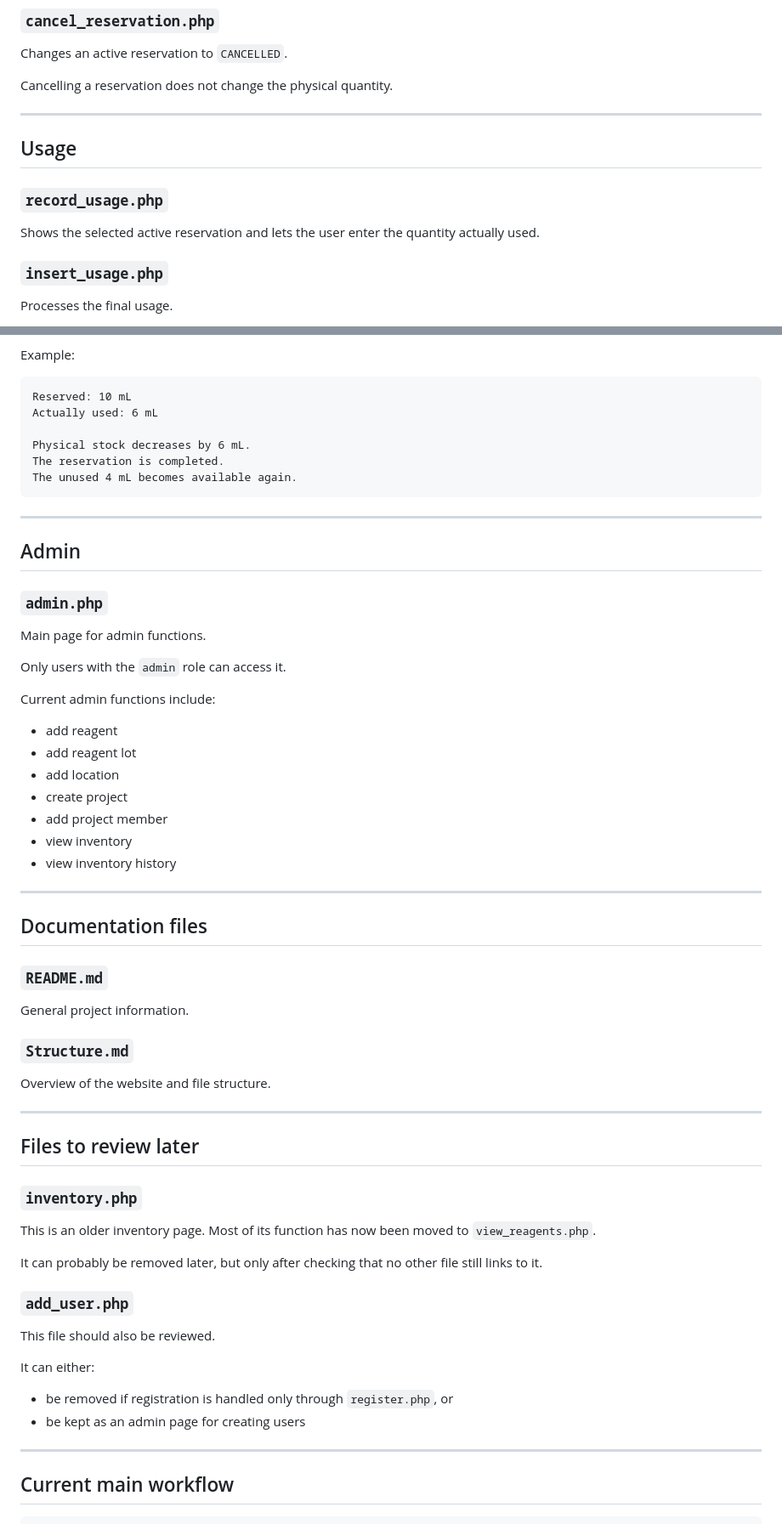
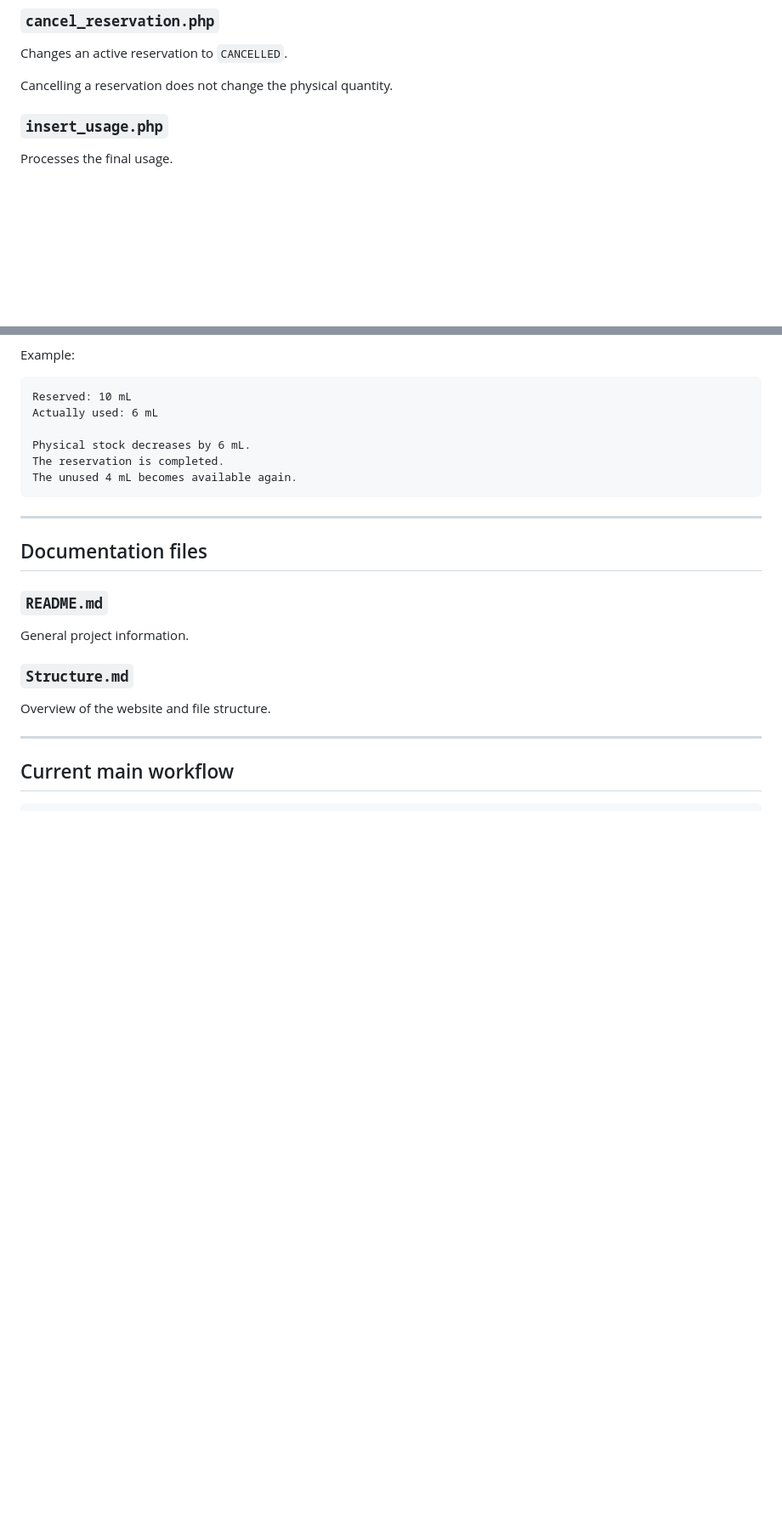
Before and after one commit to Viadd1/Reagently, a Markdown page: File_documentation.md, 2 parts joined by grey strips. Shown at 85% size. GitHub-like rendering; blank space fills up the shorter version.

```diff
--- a/File_documentation.md
+++ b/File_documentation.md
@@ -181,13 +226,6 @@ Users can see reservations from other members of the same project, but only the
 Changes an active reservation to `CANCELLED`.
 
 Cancelling a reservation does not change the physical quantity.
-
----
-
-## Usage
-
-### `record_usage.php`
-Shows the selected active reservation and lets the user enter the quantity actually used.
 
 ### `insert_usage.php`
 Processes the final usage.
@@ -212,24 +250,6 @@ The unused 4 mL becomes available again.
 
 ---
 
-## Admin
-
-### `admin.php`
-Main page for admin functions.
-
-Only users with the `admin` role can access it.
-
-Current admin functions include:
-- add reagent
-- add reagent lot
-- add location
-- create project
-- add project member
-- view inventory
-- view inventory history
-
----
-
 ## Documentation files
 
 ### `README.md`
@@ -237,22 +257,6 @@ General project information.
 
 ### `Structure.md`
 Overview of the website and file structure.
-
----
-
-## Files to review later
-
-### `inventory.php`
-This is an older inventory page. Most of its function has now been moved to `view_reagents.php`.
-
-It can probably be removed later, but only after checking that no other file still links to it.
-
-### `add_user.php`
-This file should also be reviewed.
-
-It can either:
-- be removed if registration is handled only through `register.php`, or
-- be kept as an admin page for creating users
 
 ---
 
```
Also changed, not shown: other parts of File_documentation.md (+118 -94 lines).
